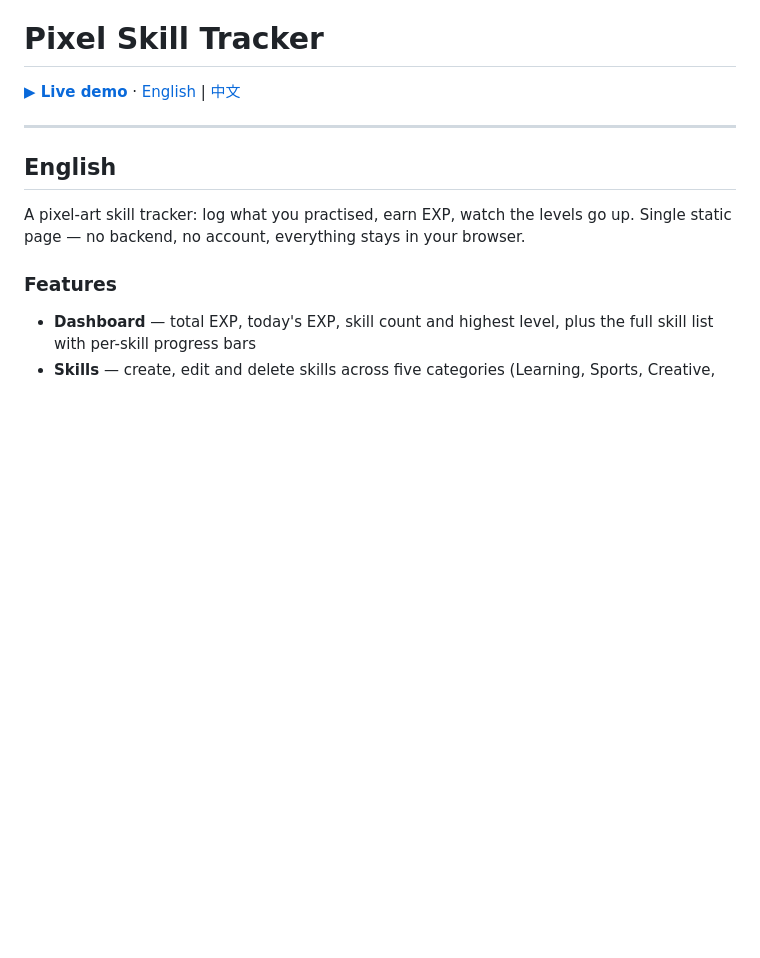
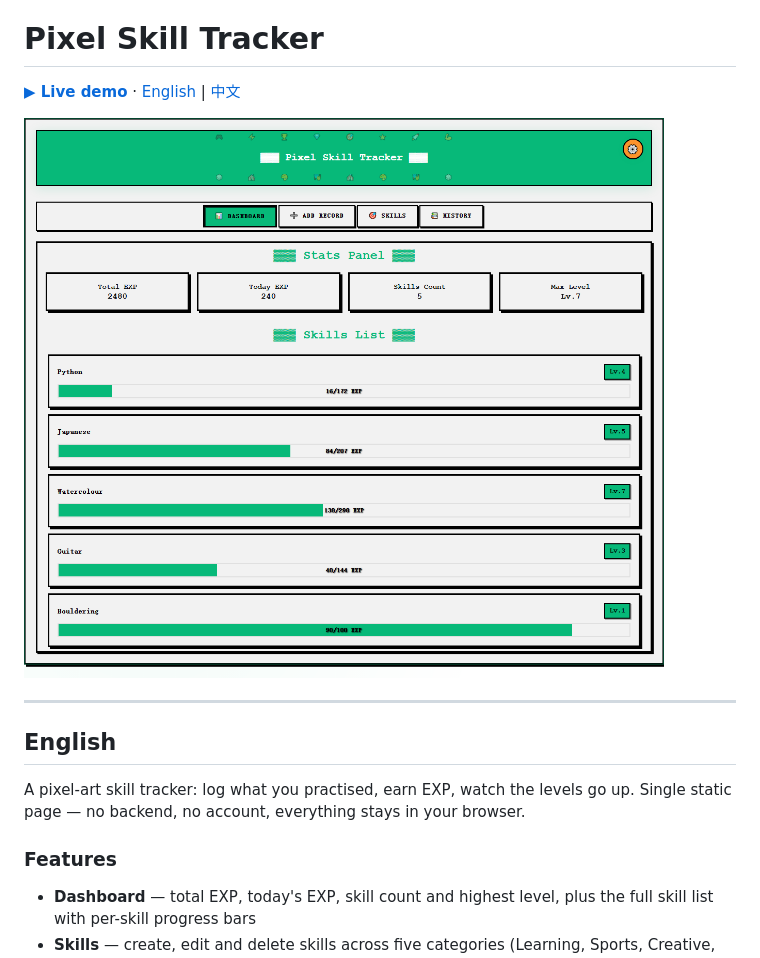
Before and after one commit to GwenCCC/pixel-skill-tracker, a Markdown page: README.md, the part around the change. Rendered like a GitHub page; blank space fills up the shorter version.

Commit message:
README: embed the dashboard screenshot (the first attempt was lost to a concurrent edit)

```diff
--- a/README.md
+++ b/README.md
@@ -1,6 +1,8 @@
 # Pixel Skill Tracker
 
 **[▶ Live demo](https://gwenccc.github.io/pixel-skill-tracker/)** · [English](#english) | [中文](#中文)
+
+![Pixel Skill Tracker — dashboard](screenshot.png)
 
 ---
 
```
